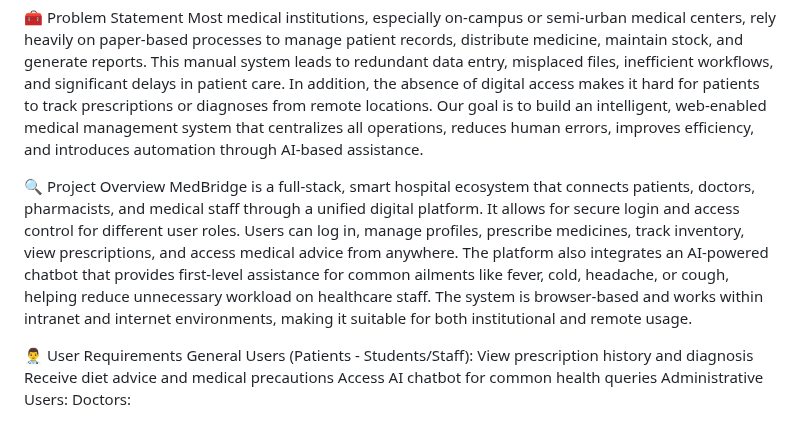
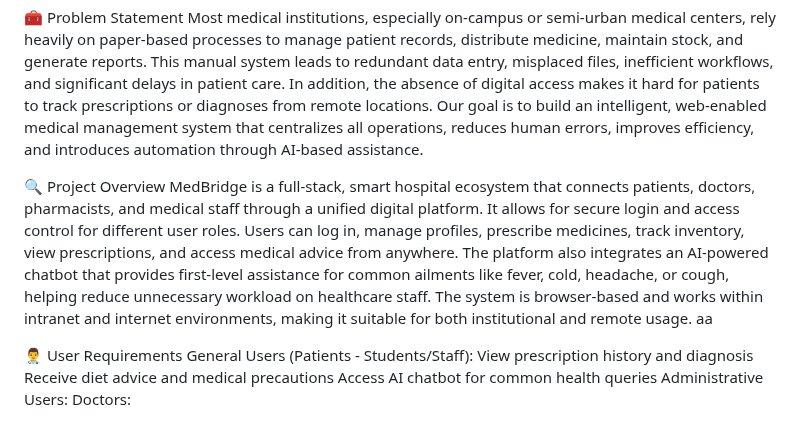
Before and after one commit to Lavnya16/MedBridge, a Markdown page: Abstract.md, the part around the change. GitHub-like rendering.

```diff
--- a/Abstract.md
+++ b/Abstract.md
@@ -4,7 +4,7 @@
 Most medical institutions, especially on-campus or semi-urban medical centers, rely heavily on paper-based processes to manage patient records, distribute medicine, maintain stock, and generate reports. This manual system leads to redundant data entry, misplaced files, inefficient workflows, and significant delays in patient care. In addition, the absence of digital access makes it hard for patients to track prescriptions or diagnoses from remote locations. Our goal is to build an intelligent, web-enabled medical management system that centralizes all operations, reduces human errors, improves efficiency, and introduces automation through AI-based assistance.
 
 🔍 Project Overview
-MedBridge is a full-stack, smart hospital ecosystem that connects patients, doctors, pharmacists, and medical staff through a unified digital platform. It allows for secure login and access control for different user roles. Users can log in, manage profiles, prescribe medicines, track inventory, view prescriptions, and access medical advice from anywhere. The platform also integrates an AI-powered chatbot that provides first-level assistance for common ailments like fever, cold, headache, or cough, helping reduce unnecessary workload on healthcare staff. The system is browser-based and works within intranet and internet environments, making it suitable for both institutional and remote usage.
+MedBridge is a full-stack, smart hospital ecosystem that connects patients, doctors, pharmacists, and medical staff through a unified digital platform. It allows for secure login and access control for different user roles. Users can log in, manage profiles, prescribe medicines, track inventory, view prescriptions, and access medical advice from anywhere. The platform also integrates an AI-powered chatbot that provides first-level assistance for common ailments like fever, cold, headache, or cough, helping reduce unnecessary workload on healthcare staff. The system is browser-based and works within intranet and internet environments, making it suitable for both institutional and remote usage.  aa
 
 👨‍⚕️ User Requirements
 General Users (Patients - Students/Staff):
```
